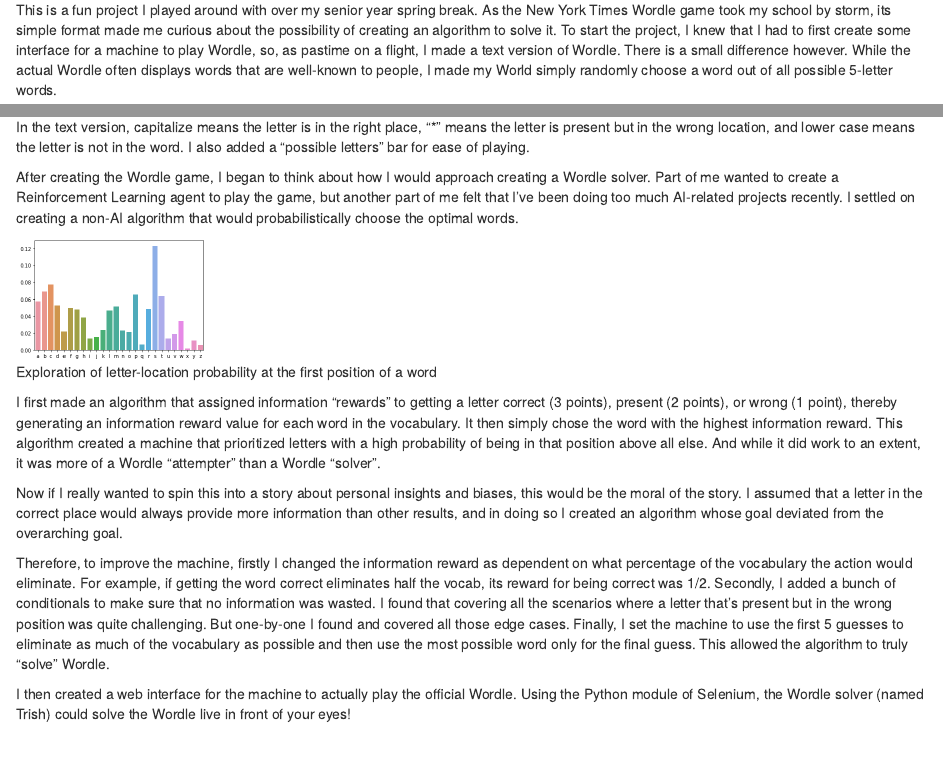
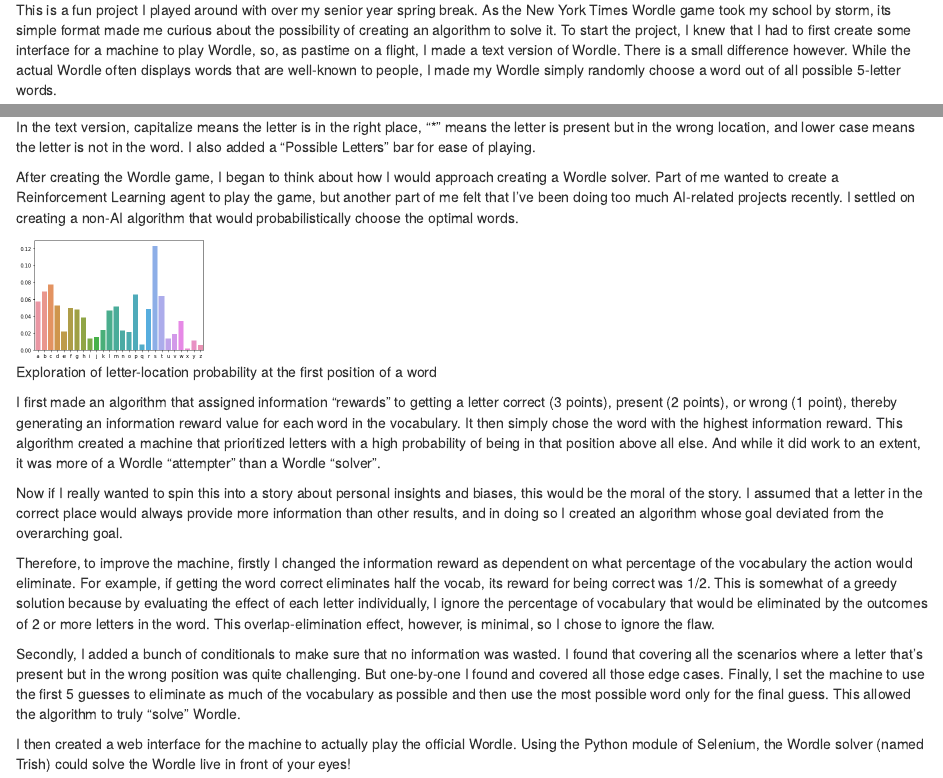
Before and after one commit to NuoWenLei/personal-website, an R Markdown document (wordle.Rmd): the page in a window 1100 px wide, from 260 px down, and a second part further down, joined at a grey line. Rendered offline with R 4.5, knitr and Pandoc, with nearby package versions; drawn as R Markdown's standard HTML page in place of the format the file asks for.

Commit message:
small edits to wordle.html

````diff
--- a/wordle.Rmd
+++ b/wordle.Rmd
@@ -15,13 +15,13 @@ Associated Links:
 - [Wordle Archive](https://www.devangthakkar.com/wordle_archive/)
 - [Quordle](https://www.quordle.com/#/)
 
-This is a fun project I played around with over my senior year spring break. As the New York Times Wordle game took my school by storm, its simple format made me curious about the possibility of creating an algorithm to solve it. To start the project, I knew that I had to first create some interface for a machine to play Wordle, so, as pastime on a flight, I made a text version of Wordle. There is a small difference however. While the actual Wordle often displays words that are well-known to people, I made my World simply randomly choose a word out of all possible 5-letter words.
+This is a fun project I played around with over my senior year spring break. As the New York Times Wordle game took my school by storm, its simple format made me curious about the possibility of creating an algorithm to solve it. To start the project, I knew that I had to first create some interface for a machine to play Wordle, so, as pastime on a flight, I made a text version of Wordle. There is a small difference however. While the actual Wordle often displays words that are well-known to people, I made my Wordle simply randomly choose a word out of all possible 5-letter words.
 
 ```{r, fig.cap = "Text Version of Wordle"}
 knitr::include_graphics("static/pictures/text_wordle.png")
 ```
 
-In the text version, capitalize means the letter is in the right place, "*" means the letter is present but in the wrong location, and lower case means the letter is not in the word. I also added a "possible letters" bar for ease of playing.
+In the text version, capitalize means the letter is in the right place, "*" means the letter is present but in the wrong location, and lower case means the letter is not in the word. I also added a "Possible Letters" bar for ease of playing.
 
 After creating the Wordle game, I began to think about how I would approach creating a Wordle solver. Part of me wanted to create a Reinforcement Learning agent to play the game, but another part of me felt that I've been doing too much AI-related projects recently. I settled on creating a non-AI algorithm that would probabilistically choose the optimal words.
 
@@ -33,7 +33,9 @@ I first made an algorithm that assigned information "rewards" to getting a lette
 
 Now if I really wanted to spin this into a story about personal insights and biases, this would be the moral of the story. I assumed that a letter in the correct place would always provide more information than other results, and in doing so I created an algorithm whose goal deviated from the overarching goal.
 
-Therefore, to improve the machine, firstly I changed the information reward as dependent on what percentage of the vocabulary the action would eliminate. For example, if getting the word correct eliminates half the vocab, its reward for being correct was 1/2. Secondly, I added a bunch of conditionals to make sure that no information was wasted. I found that covering all the scenarios where a letter that's present but in the wrong position was quite challenging. But one-by-one I found and covered all those edge cases. Finally, I set the machine to use the first 5 guesses to eliminate as much of the vocabulary as possible and then use the most possible word only for the final guess. This allowed the algorithm to truly "solve" Wordle.
+Therefore, to improve the machine, firstly I changed the information reward as dependent on what percentage of the vocabulary the action would eliminate. For example, if getting the word correct eliminates half the vocab, its reward for being correct was 1/2. This is somewhat of a greedy solution because by evaluating the effect of each letter individually, I ignore the percentage of vocabulary that would be eliminated by the outcomes of 2 or more letters in the word. This overlap-elimination effect, however, is minimal, so I chose to ignore the flaw.
+
+Secondly, I added a bunch of conditionals to make sure that no information was wasted. I found that covering all the scenarios where a letter that's present but in the wrong position was quite challenging. But one-by-one I found and covered all those edge cases. Finally, I set the machine to use the first 5 guesses to eliminate as much of the vocabulary as possible and then use the most possible word only for the final guess. This allowed the algorithm to truly "solve" Wordle.
 
 I then created a web interface for the machine to actually play the official Wordle. Using the Python module of Selenium, the Wordle solver (named Trish) could solve the Wordle live in front of your eyes!
 
````
Also changed, not shown: docs/search.json, 1 other file.
